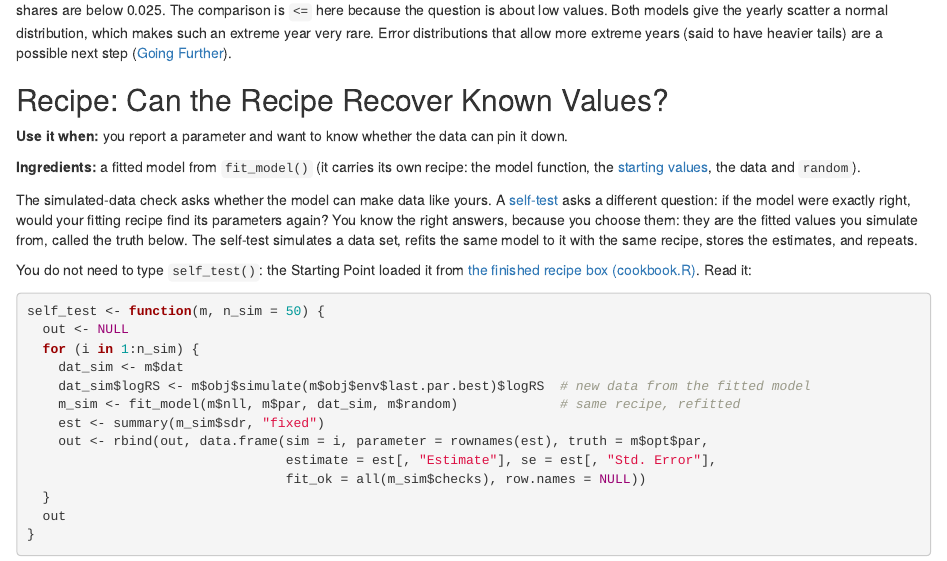
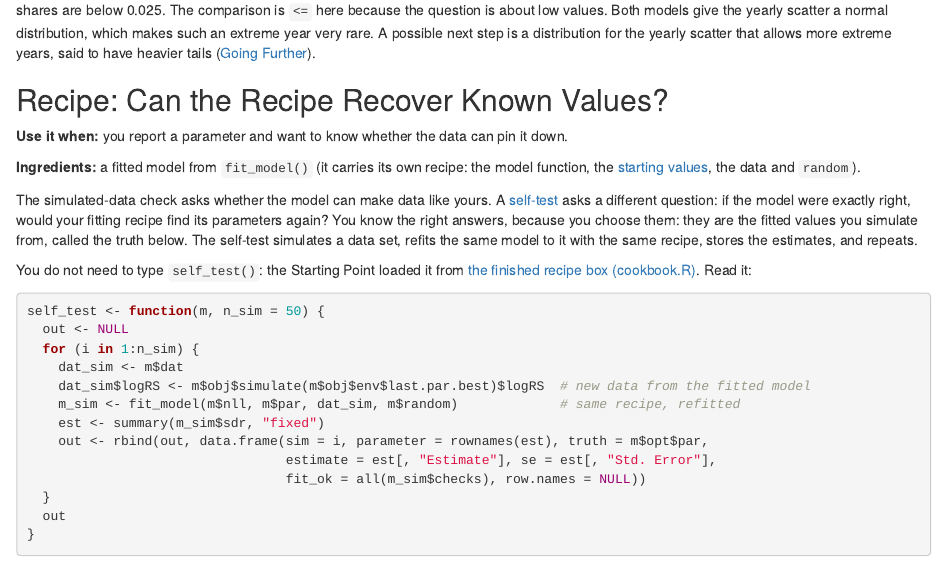
Before and after one commit to Br-Johnson/rtmb-cookbook, an R Markdown document (episodes/08-simulation.Rmd): the page in a window 1100 px wide, from 5050 px down. Rendered offline with R 4.5, knitr and Pandoc, with nearby package versions; some code elsewhere in the file could not run offline.

Commit message:
Checkpoint: episode revisions in progress
Saved mid-revision as a backup: 08-simulation

Co-Authored-By: Claude Opus 5.5 <noreply@anthropic.com>
Claude-Session: https://claude.ai/code/session_01WvFZTTTFu5q1h7RpfDyKkx

```diff
--- a/episodes/08-simulation.Rmd
+++ b/episodes/08-simulation.Rmd
@@ -277,7 +277,7 @@
 Neither model reproduces a year as bad as 2005: no Ricker simulation and 1 of 200 random-walk simulations have a year that low, and both shares are below 0.025.
 The comparison is `<=` here because the question is about low values.
 Both models give the yearly scatter a normal distribution, which makes such an extreme year very rare.
-Error distributions that allow more extreme years (said to have heavier tails) are a possible next step ([Going Further](../learners/going-further.md)).
+A possible next step is a distribution for the yearly scatter that allows more extreme years, said to have heavier tails ([Going Further](../learners/going-further.md)).
 
 :::::::::::::::::::::::::
 
```
